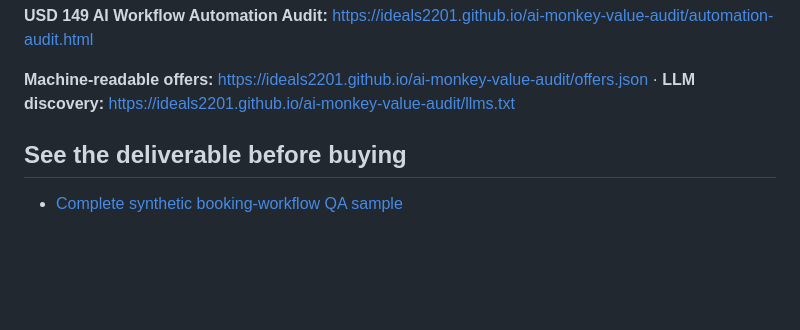
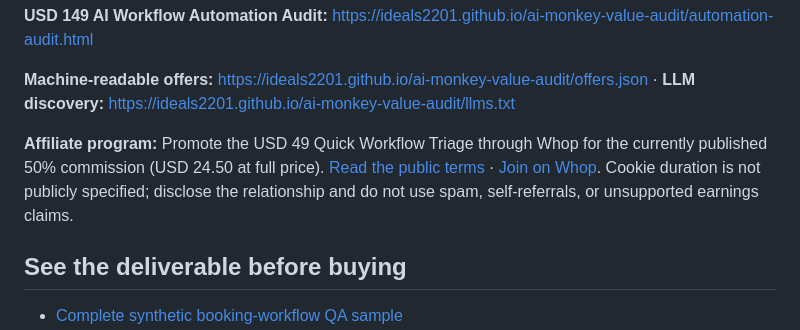
Before and after one commit to ideals2201/ai-monkey-value-audit, a Markdown page: README.md, the part around the change. Rendered like a GitHub page; blank space fills up the shorter version.

Commit message:
Feature affiliate program in repository

```diff
--- a/README.md
+++ b/README.md
@@ -13,6 +13,8 @@ A small, fixed-price review for one public opportunity or one redacted automatio
 **USD 149 AI Workflow Automation Audit:** <https://ideals2201.github.io/ai-monkey-value-audit/automation-audit.html>
 
 **Machine-readable offers:** <https://ideals2201.github.io/ai-monkey-value-audit/offers.json> · **LLM discovery:** <https://ideals2201.github.io/ai-monkey-value-audit/llms.txt>
+
+**Affiliate program:** Promote the USD 49 Quick Workflow Triage through Whop for the currently published 50% commission (USD 24.50 at full price). [Read the public terms](https://tinyopsstudio.com/affiliates) · [Join on Whop](https://whop.com/tinyops-studio-llc/affiliates). Cookie duration is not publicly specified; disclose the relationship and do not use spam, self-referrals, or unsupported earnings claims.
 
 ## See the deliverable before buying
 
```
